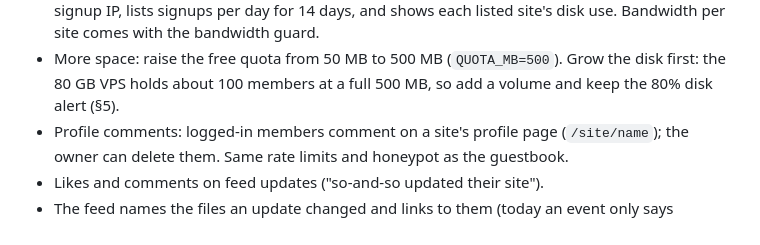
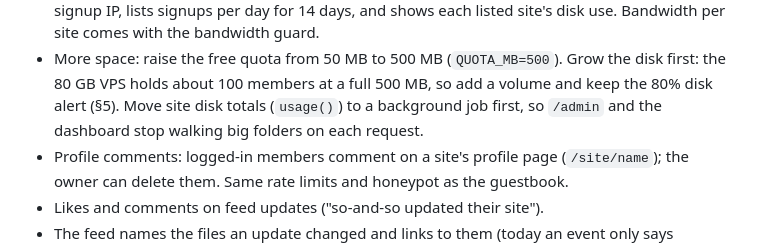
Before and after one commit to DeRusto/puppypad, a Markdown page: PLAN.md, the part around the change. Rendered like a GitHub page.

Commit message:
PLAN: disk totals move to a background job with the quota raise
Co-Authored-By: Claude Opus 5.5 <noreply@anthropic.com>
Claude-Session: https://claude.ai/code/session_01CWcebE9C7spZtwYft6ttLj

```diff
--- a/PLAN.md
+++ b/PLAN.md
@@ -187,6 +187,7 @@ signup. **Your step:** read both pages and make them match how you run things
   lists signups per day for 14 days, and shows each listed site's disk use. Bandwidth per site comes with the bandwidth guard.
 - More space: raise the free quota from 50 MB to 500 MB (`QUOTA_MB=500`). Grow the disk first: the
   80 GB VPS holds about 100 members at a full 500 MB, so add a volume and keep the 80% disk alert (§5).
+  Move site disk totals (`usage()`) to a background job first, so `/admin` and the dashboard stop walking big folders on each request.
 - Profile comments: logged-in members comment on a site's profile page (`/site/name`); the owner can
   delete them. Same rate limits and honeypot as the guestbook.
 - Likes and comments on feed updates ("so-and-so updated their site").
```
